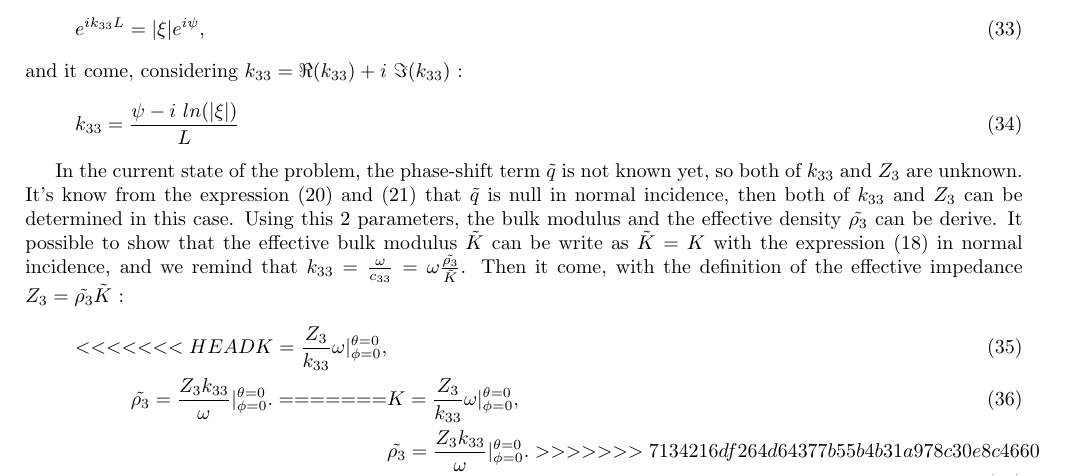
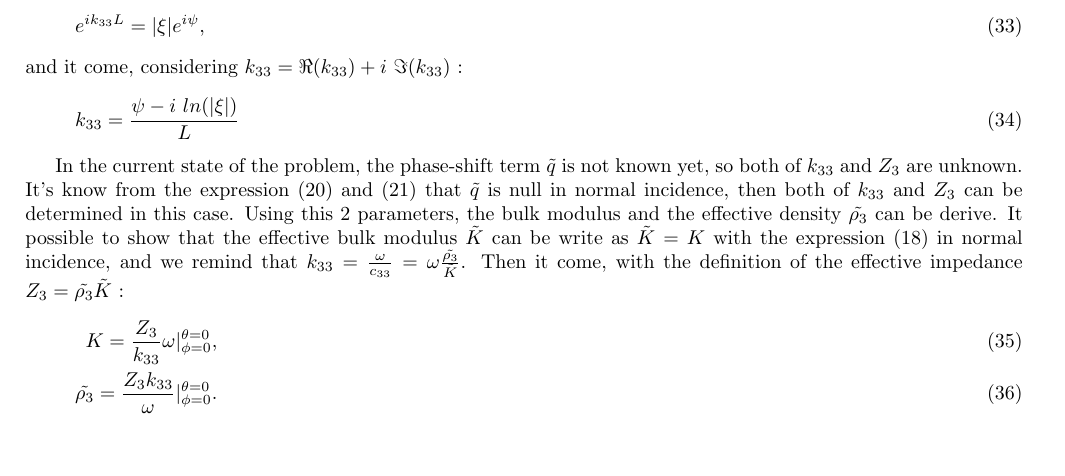
Before and after one commit to ATerroir/Article, a LaTeX document (main.tex): part of page 4 of 10, cut so that both start at the same text, the shorter picture padded with empty space. Compiled offline with pdfLaTeX.

Commit message:
Updates from ShareLaTeX

```diff
--- a/main.tex
+++ b/main.tex
@@ -180,13 +180,8 @@
     In the current state of the problem, the phase-shift term $\tilde{q}$ is not known yet, so both of $k_{33}$ and $Z_3$ are unknown. It's know from the expression (\ref{q1}) and (\ref{q2}) that $\tilde{q}$ is null in normal incidence, then both of $k_{33}$ and $Z_3$ can be determined in this case.
     Using this 2 parameters, the bulk modulus and the effective density $\tilde{\rho_3}$ can be derive. It possible to show that the effective bulk modulus $\tilde{K}$ can be write as $\tilde{K}=K$ with the expression (\ref{Ktild}) in normal incidence, and we remind that $k_{33}=\frac{\omega}{c_{33}}=\omega\frac{\tilde{\rho_3}}{\tilde{K}}$. Then it come, with the definition of the effective impedance $Z_3=\tilde{\rho_3}\tilde{K}$ :
     \begin{align}
-<<<<<<< HEAD
         K=\frac{Z_3}{k_{33}}\omega|^{\theta=0}_{\phi=0},\\
         \tilde{\rho_3}=\frac{Z_3k_{33}}{\omega}|^{\theta=0}_{\phi=0}.
-=======
-        &K=\frac{Z_3}{k_{33}}\omega\Large{|}^{\theta=0}_{\phi=0},\\
-        &\tilde{\rho_3}=\frac{Z_3k_{33}}{\omega}\Large{|}^{\theta=0}_{\phi=0}.
->>>>>>> 7134216df264d64377b55b4b31a978c30e8c4660
     \end{align}
 
 %% Phase-shift term q
```
